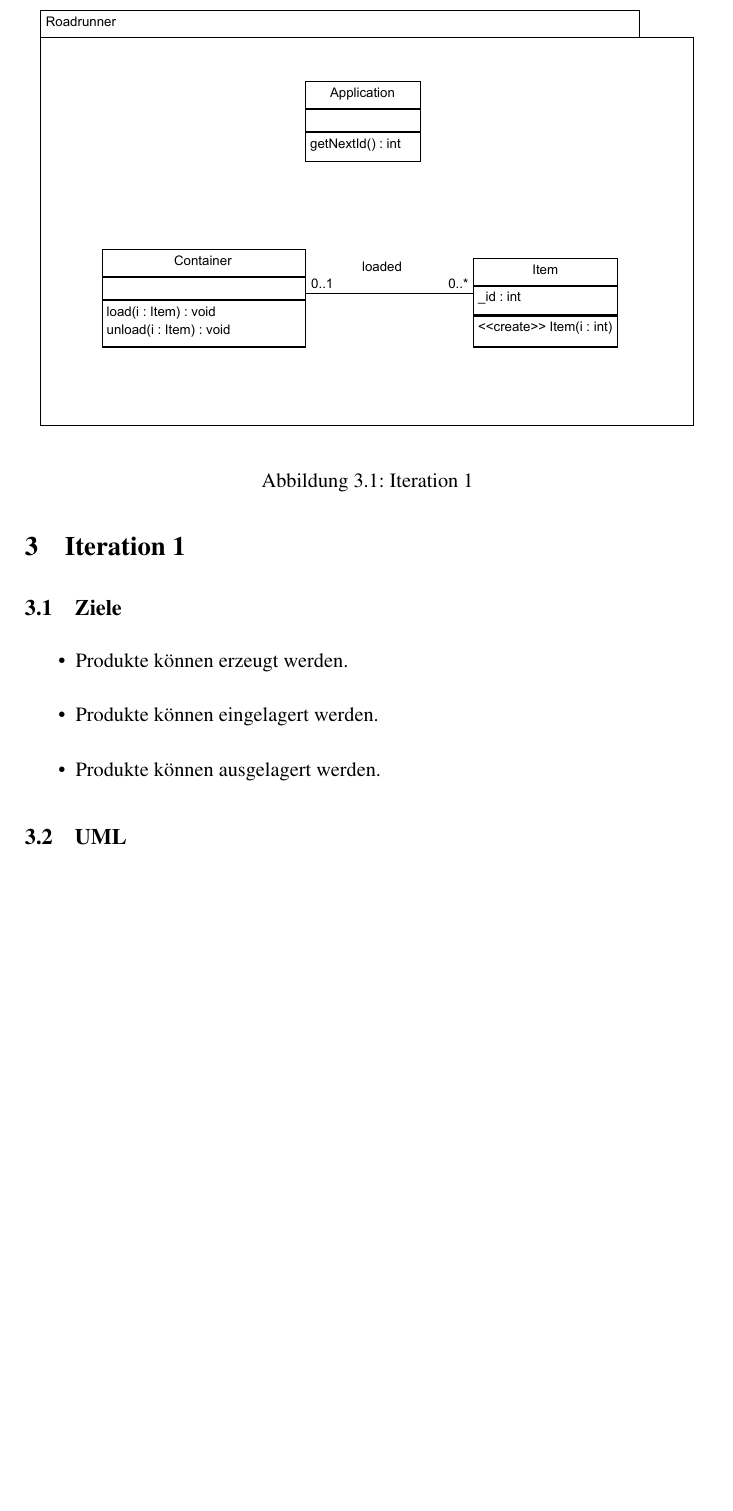
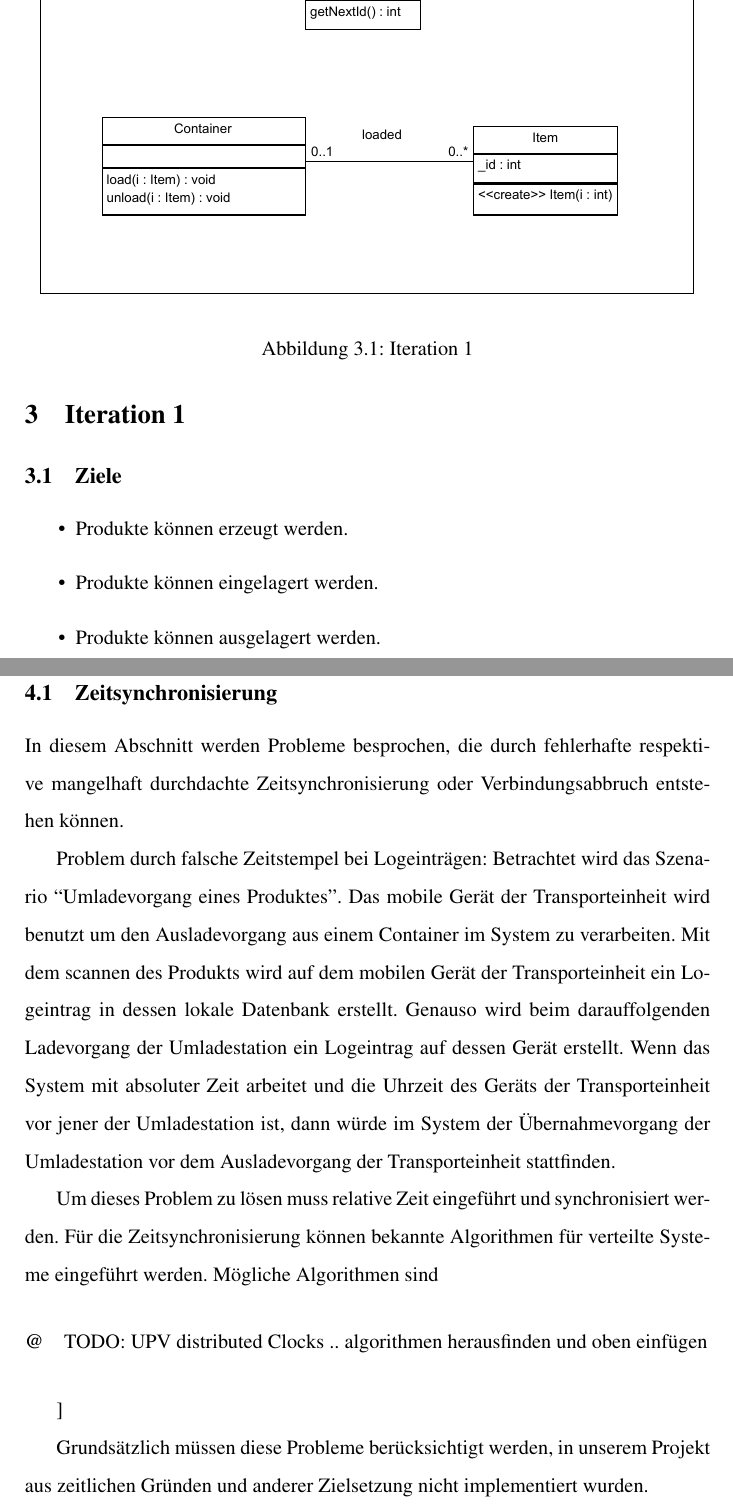
Before and after one commit to Wolfy42/Roadrunner, a LaTeX document (doc/documentation.tex, which reads doc/input/security.tex): part of page 4 of 4 before the commit and two parts of pages 4 and 5 of 5 after it, the two joined at a grey line, cut at the place of the change, the shorter picture padded with empty space. Compiled offline with pdfLaTeX.

Commit message:
added security.tex in documentation

```diff
--- a/doc/documentation.tex
+++ b/doc/documentation.tex
@@ -184,6 +184,9 @@ Betreuer: & XXX\\
 \clearpage
 \input{input/iteration1}
 
+\clearpage
+\input{input/security}
+
 
 
 %______________________________________________________________________
--- /dev/null
+++ b/doc/input/security.tex
@@ -0,0 +1,31 @@
+\section{Sicherheit}
+
+\subsection{Zeitsynchronisierung}
+
+In diesem Abschnitt werden Probleme besprochen, die durch fehlerhafte respektive
+mangelhaft durchdachte Zeitsynchronisierung oder Verbindungsabbruch entstehen
+können.
+
+
+Problem durch falsche Zeitstempel bei Logeinträgen:
+Betrachtet wird das Szenario ``Umladevorgang eines Produktes''. Das mobile
+Gerät der Transporteinheit wird benutzt um den Ausladevorgang aus einem
+Container im System zu verarbeiten. Mit dem scannen des Produkts wird auf dem
+mobilen Gerät der Transporteinheit ein Logeintrag in dessen lokale Datenbank
+erstellt. Genauso wird beim darauffolgenden Ladevorgang der Umladestation ein
+Logeintrag auf dessen Gerät erstellt. Wenn das System mit absoluter Zeit
+arbeitet und die Uhrzeit des Geräts der Transporteinheit vor jener der
+Umladestation ist, dann würde im System der Übernahmevorgang der Umladestation
+vor dem Ausladevorgang der Transporteinheit stattfinden.
+
+Um dieses Problem zu lösen muss relative Zeit eingeführt und synchronisiert
+werden. Für die Zeitsynchronisierung können bekannte Algorithmen für verteilte
+Systeme eingeführt werden. Mögliche Algorithmen sind
+
+\paragraph
+@TODO: UPV distributed Clocks .. algorithmen herausfinden und oben einfügen
+\paragraph
+
+Grundsätzlich müssen diese Probleme berücksichtigt werden, in unserem Projekt
+aus zeitlichen Gründen und anderer Zielsetzung nicht implementiert
+wurden.
```
